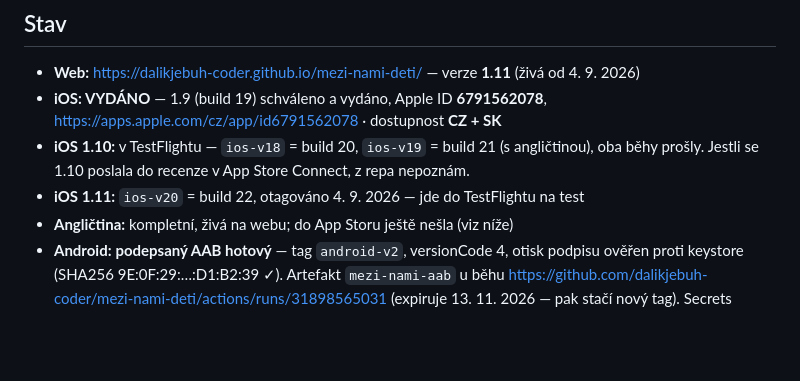
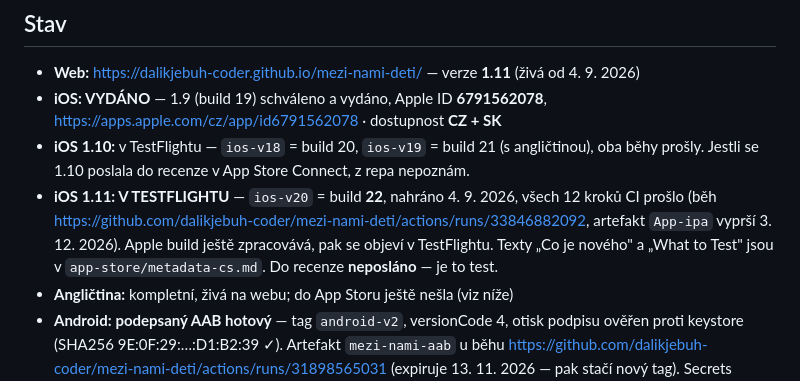
Before and after one commit to dalikjebuh-coder/mezi-nami-deti, a Markdown page: HANDOFF.md, the part around the change. Drawn GitHub-style; blank space fills up the shorter version.

Commit message:
HANDOFF: build 22 (1.11) je nahraný v TestFlightu
Co-Authored-By: Claude Opus 5 <noreply@anthropic.com>

```diff
--- a/HANDOFF.md
+++ b/HANDOFF.md
@@ -7,7 +7,12 @@
   https://apps.apple.com/cz/app/id6791562078 · dostupnost **CZ + SK**
 - **iOS 1.10:** v TestFlightu — `ios-v18` = build 20, `ios-v19` = build 21 (s angličtinou),
   oba běhy prošly. Jestli se 1.10 poslala do recenze v App Store Connect, z repa nepoznám.
-- **iOS 1.11:** `ios-v20` = build 22, otagováno 4. 9. 2026 — jde do TestFlightu na test
+- **iOS 1.11: V TESTFLIGHTU** — `ios-v20` = build **22**, nahráno 4. 9. 2026,
+  všech 12 kroků CI prošlo (běh
+  https://github.com/dalikjebuh-coder/mezi-nami-deti/actions/runs/33846882092,
+  artefakt `App-ipa` vyprší 3. 12. 2026). Apple build ještě zpracovává, pak se
+  objeví v TestFlightu. Texty „Co je nového" a „What to Test" jsou
+  v `app-store/metadata-cs.md`. Do recenze **neposláno** — je to test.
 - **Angličtina:** kompletní, živá na webu; do App Storu ještě nešla (viz níže)
 - **Android:** **podepsaný AAB hotový** — tag `android-v2`, versionCode 4,
   otisk podpisu ověřen proti keystore (SHA256 9E:0F:29:…:D1:B2:39 ✓).
```
